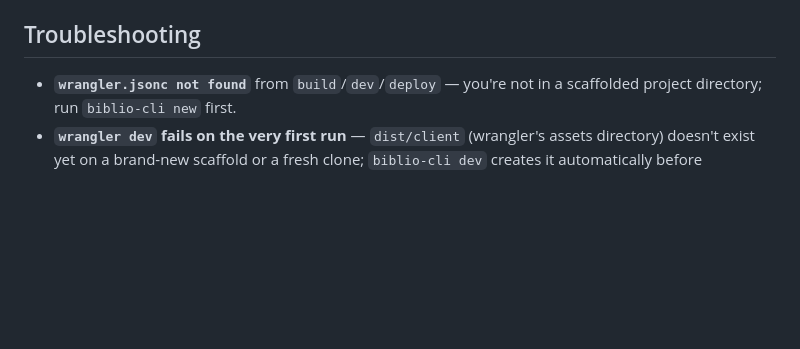
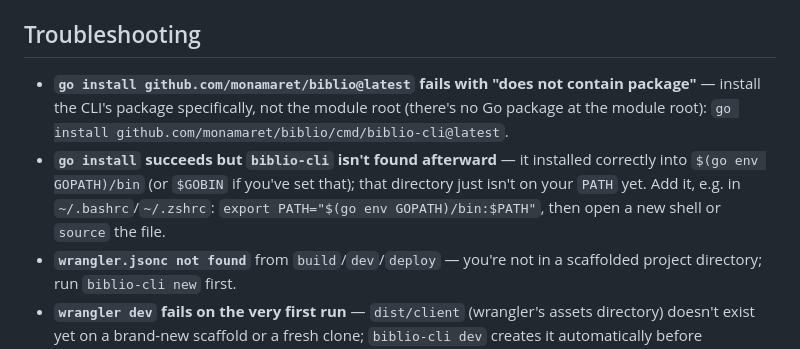
Before and after one commit to monamaret/biblio, a Markdown page: README.md, the part around the change. Rendered like a GitHub page; blank space fills up the shorter version.

Commit message:
Document the go install path/PATH gotchas in Troubleshooting (#210)
A real user hit both: running `go install github.com/monamaret/biblio@latest`
(missing the /cmd/biblio-cli suffix — there's no package at the module
root) and, after using the correct command, not having $(go env GOPATH)/bin
on PATH so `biblio-cli` wasn't found afterward even though the install
succeeded. Neither README mentioned either gotcha.

```diff
--- a/README.md
+++ b/README.md
@@ -54,6 +54,8 @@ Starts `vite dev` and `wrangler dev` together as one supervised pair — the for
 
 ## Troubleshooting
 
+- **`go install github.com/monamaret/biblio@latest` fails with "does not contain package"** — install the CLI's package specifically, not the module root (there's no Go package at the module root): `go install github.com/monamaret/biblio/cmd/biblio-cli@latest`.
+- **`go install` succeeds but `biblio-cli` isn't found afterward** — it installed correctly into `$(go env GOPATH)/bin` (or `$GOBIN` if you've set that); that directory just isn't on your `PATH` yet. Add it, e.g. in `~/.bashrc`/`~/.zshrc`: `export PATH="$(go env GOPATH)/bin:$PATH"`, then open a new shell or `source` the file.
 - **`wrangler.jsonc not found`** from `build`/`dev`/`deploy` — you're not in a scaffolded project directory; run `biblio-cli new` first.
 - **`wrangler dev` fails on the very first run** — `dist/client` (wrangler's assets directory) doesn't exist yet on a brand-new scaffold or a fresh clone; `biblio-cli dev` creates it automatically before launching, so this should only surface if you're invoking `wrangler dev`/`vite build` directly instead of through `biblio-cli`.
 - **A project named after its domain (e.g. `my-site.example.com`) won't deploy** — Cloudflare Workers script names only allow lowercase letters, digits, and hyphens. `biblio-cli new` derives a sanitized name for `wrangler.jsonc`'s `"name"` field automatically and prints it when it differs from the literal project name you typed; the directory name and `content/site.yaml`'s `name` are unaffected.
```
Also changed, not shown: 1 other file.
